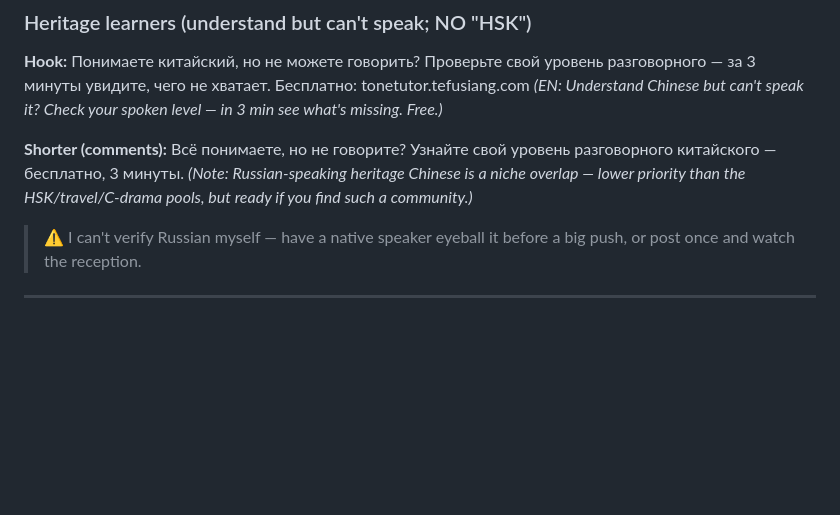
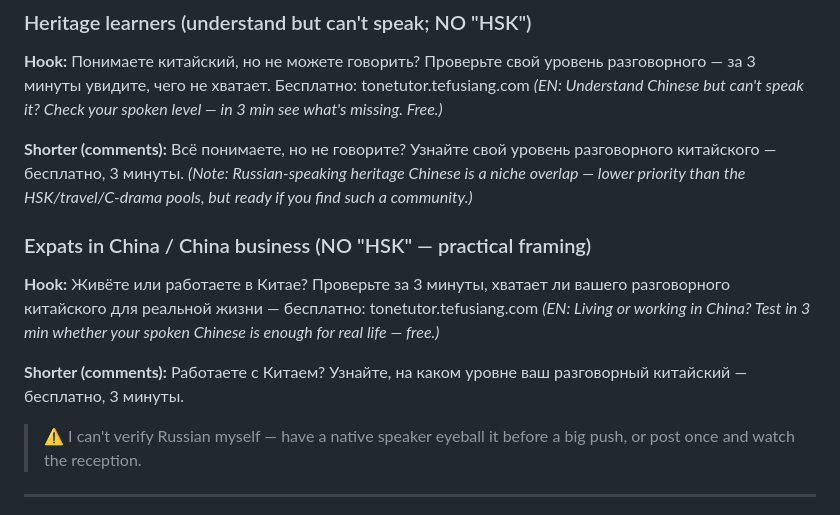
Before and after one commit to 64johnlee/tonetutor, a Markdown page: LAUNCH.md, the part around the change. GitHub-like rendering; blank space fills up the shorter version.

Commit message:
docs(growth): add Russian expat/business hook to LAUNCH.md
Practical-framing hook in Russian for expats-in-China / China-business pool
("is your spoken Chinese enough for real life"); no "HSK" wording. Hook +
comment variant + English gloss. Completes the Russian first-localization set
(HSK/CSC, travel, C-drama, heritage, expat/business).

Co-Authored-By: Claude Opus 4.8 <noreply@anthropic.com>

```diff
--- a/LAUNCH.md
+++ b/LAUNCH.md
@@ -108,6 +108,12 @@
 **Shorter (comments):** Всё понимаете, но не говорите? Узнайте свой уровень разговорного китайского — бесплатно, 3 минуты.
 *(Note: Russian-speaking heritage Chinese is a niche overlap — lower priority than the HSK/travel/C-drama pools, but ready if you find such a community.)*
 
+### Expats in China / China business (NO "HSK" — practical framing)
+**Hook:** Живёте или работаете в Китае? Проверьте за 3 минуты, хватает ли вашего разговорного китайского для реальной жизни — бесплатно: tonetutor.tefusiang.com
+*(EN: Living or working in China? Test in 3 min whether your spoken Chinese is enough for real life — free.)*
+
+**Shorter (comments):** Работаете с Китаем? Узнайте, на каком уровне ваш разговорный китайский — бесплатно, 3 минуты.
+
 > ⚠️ I can't verify Russian myself — have a native speaker eyeball it before a big push, or post once and watch the reception.
 
 ---
```
